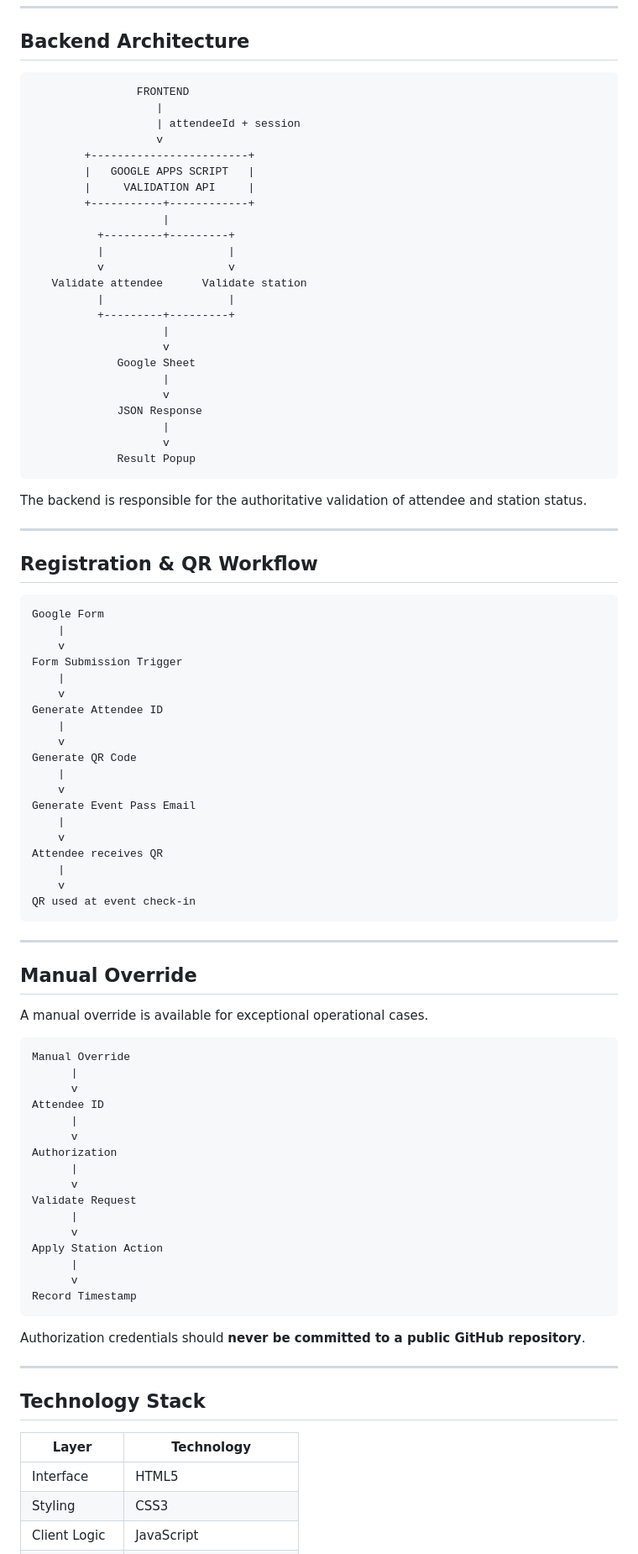
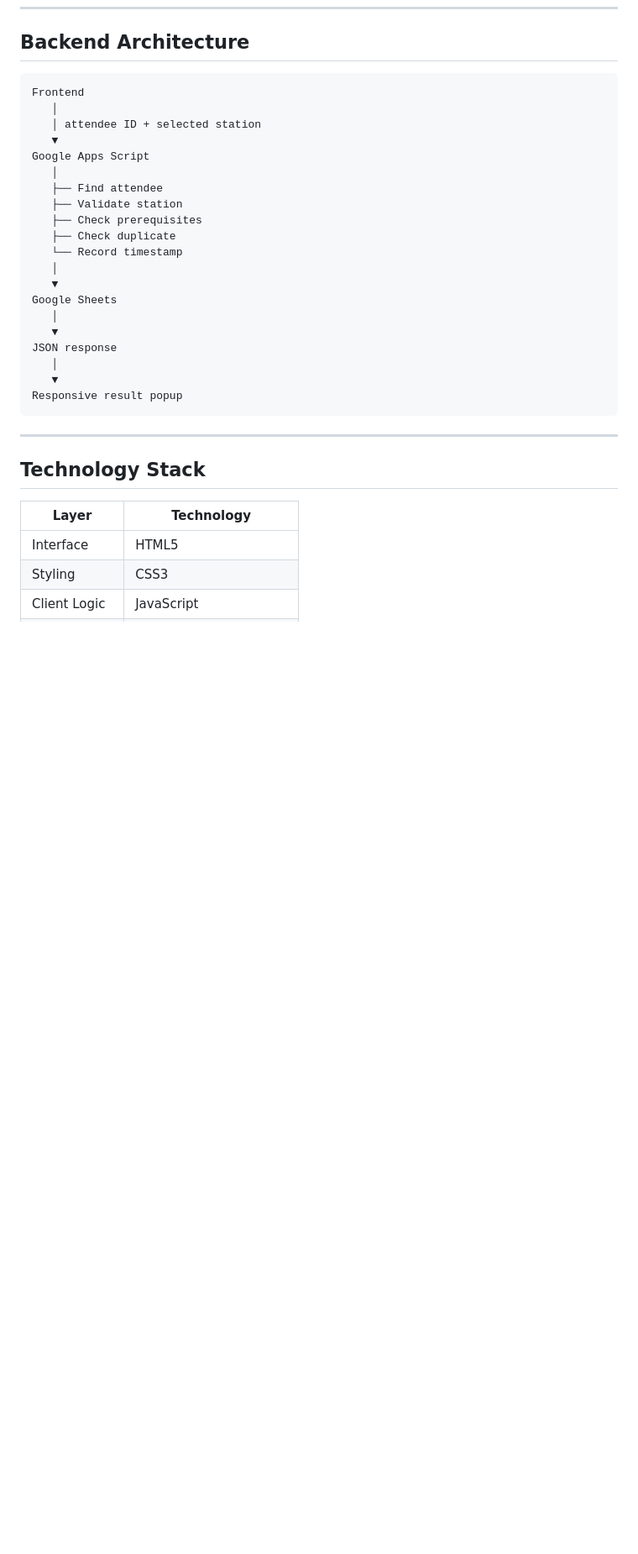
Before and after one commit to itsy-Wency/mimaropa-it-congress-scanner, a Markdown page: README.md, the part around the change printed below. Shown: that part at 84% size. Rendered like a GitHub page; blank space fills up the shorter version.

````diff
--- a/README.md
+++ b/README.md
@@ -277,86 +218,27 @@ Lightweight scalable event header used by this README. SVG keeps the header shar
 ## Backend Architecture
 
 ```text
-                FRONTEND
-                   |
-                   | attendeeId + session
-                   v
-        +------------------------+
-        |   GOOGLE APPS SCRIPT   |
-        |     VALIDATION API     |
-        +-----------+------------+
-                    |
-          +---------+---------+
-          |                   |
-          v                   v
-   Validate attendee      Validate station
-          |                   |
-          +---------+---------+
-                    |
-                    v
-             Google Sheet
-                    |
-                    v
-             JSON Response
-                    |
-                    v
-             Result Popup
+Frontend
+   │
+   │ attendee ID + selected station
+   ▼
+Google Apps Script
+   │
+   ├── Find attendee
+   ├── Validate station
+   ├── Check prerequisites
+   ├── Check duplicate
+   └── Record timestamp
+   │
+   ▼
+Google Sheets
+   │
+   ▼
+JSON response
+   │
+   ▼
+Responsive result popup
 ```
-
-The backend is responsible for the authoritative validation of attendee and station status.
-
----
-
-## Registration & QR Workflow
-
-```text
-Google Form
-    |
-    v
-Form Submission Trigger
-    |
-    v
-Generate Attendee ID
-    |
-    v
-Generate QR Code
-    |
-    v
-Generate Event Pass Email
-    |
-    v
-Attendee receives QR
-    |
-    v
-QR used at event check-in
-```
-
----
-
-## Manual Override
-
-A manual override is available for exceptional operational cases.
-
-```text
-Manual Override
-      |
-      v
-Attendee ID
-      |
-      v
-Authorization
-      |
-      v
-Validate Request
-      |
-      v
-Apply Station Action
-      |
-      v
-Record Timestamp
-```
-
-Authorization credentials should **never be committed to a public GitHub repository**.
 
 ---
 
````
Also changed, not shown: other parts of README.md (+160 -225 lines), assets/desktop-preview.png (added), assets/mobile-preview.png (added), 1 other file.
